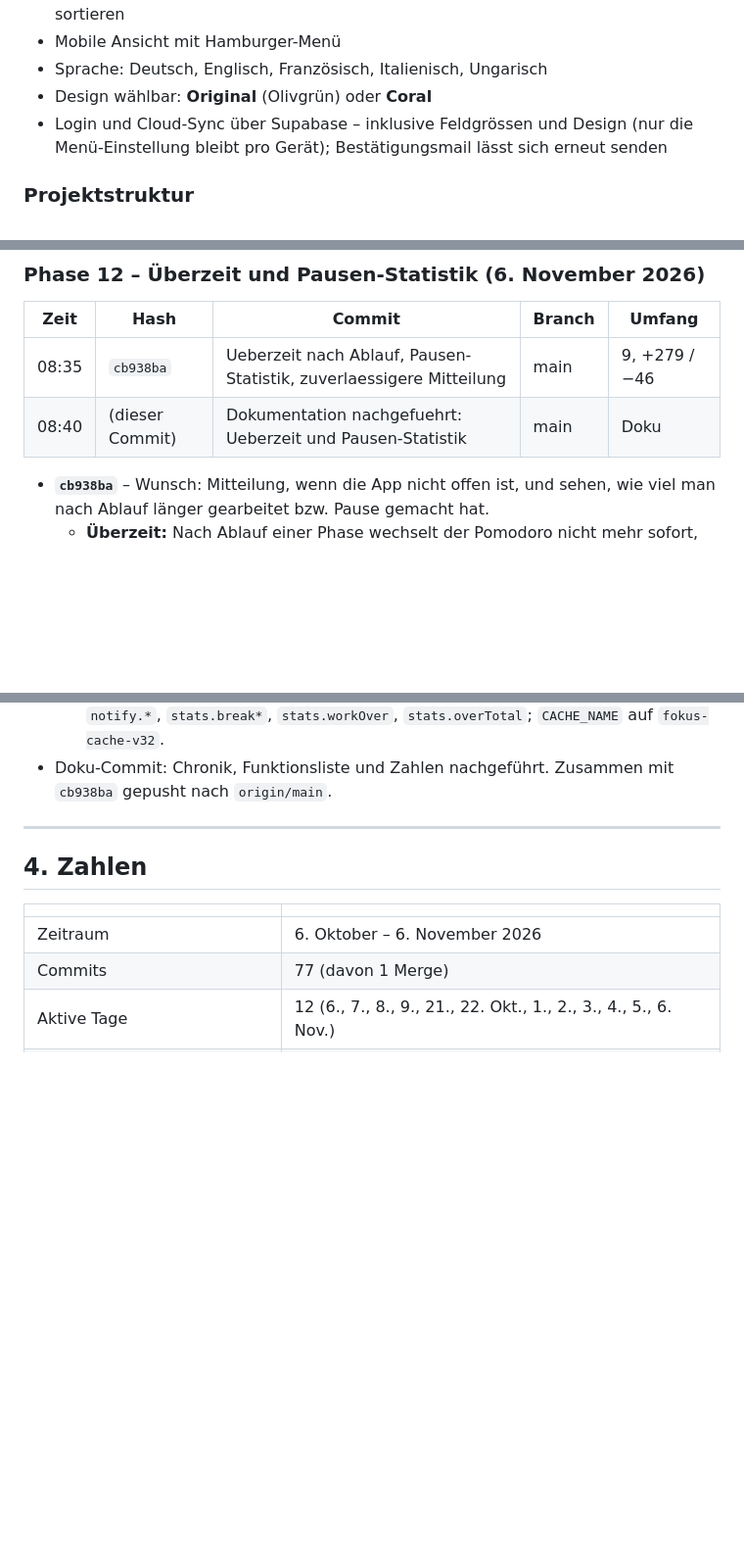
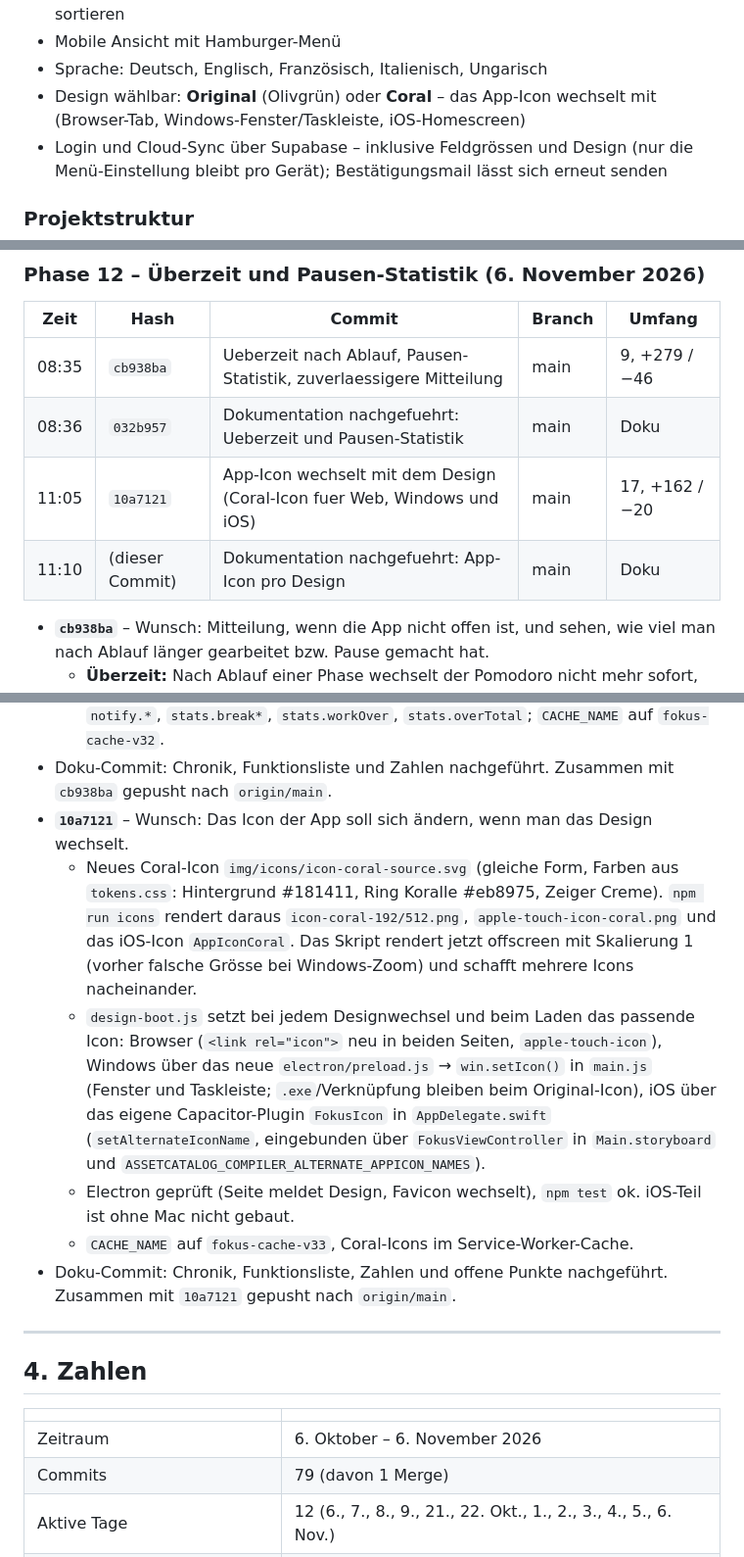
Before and after one commit to Namir1234/Podomoro-Timer, a Markdown page: DOKUMENTATION.md, 3 parts joined by grey strips. Shown at 98% size. Drawn GitHub-style; blank space fills up the shorter version.

Commit message:
Dokumentation nachgefuehrt: App-Icon pro Design
Co-Authored-By: Claude Opus 5.5 <noreply@anthropic.com>

```diff
--- a/DOKUMENTATION.md
+++ b/DOKUMENTATION.md
@@ -47,7 +47,8 @@ an und gleicht sie über **Supabase** zwischen Geräten ab.
 - Seitenmenü klappt beim Darüberfahren auf, Menüpunkte ein-/ausblenden und sortieren
 - Mobile Ansicht mit Hamburger-Menü
 - Sprache: Deutsch, Englisch, Französisch, Italienisch, Ungarisch
-- Design wählbar: **Original** (Olivgrün) oder **Coral**
+- Design wählbar: **Original** (Olivgrün) oder **Coral** – das App-Icon wechselt
+  mit (Browser-Tab, Windows-Fenster/Taskleiste, iOS-Homescreen)
 - Login und Cloud-Sync über Supabase – inklusive Feldgrössen und Design
   (nur die Menü-Einstellung bleibt pro Gerät); Bestätigungsmail lässt sich
   erneut senden
@@ -363,7 +364,9 @@ Rendern), `style/tokens.css`, `style/pomodoro-original.css`,
 | Zeit | Hash | Commit | Branch | Umfang |
 | --- | --- | --- | --- | --- |
 | 08:35 | `cb938ba` | Ueberzeit nach Ablauf, Pausen-Statistik, zuverlaessigere Mitteilung | main | 9, +279 / −46 |
-| 08:40 | (dieser Commit) | Dokumentation nachgefuehrt: Ueberzeit und Pausen-Statistik | main | Doku |
+| 08:36 | `032b957` | Dokumentation nachgefuehrt: Ueberzeit und Pausen-Statistik | main | Doku |
+| 11:05 | `10a7121` | App-Icon wechselt mit dem Design (Coral-Icon fuer Web, Windows und iOS) | main | 17, +162 / −20 |
+| 11:10 | (dieser Commit) | Dokumentation nachgefuehrt: App-Icon pro Design | main | Doku |
 
 - **`cb938ba`** – Wunsch: Mitteilung, wenn die App nicht offen ist, und sehen,
   wie viel man nach Ablauf länger gearbeitet bzw. Pause gemacht hat.
@@ -390,6 +393,25 @@ Rendern), `style/tokens.css`, `style/pomodoro-original.css`,
     `stats.overTotal`; `CACHE_NAME` auf `fokus-cache-v32`.
 - Doku-Commit: Chronik, Funktionsliste und Zahlen nachgeführt. Zusammen mit
   `cb938ba` gepusht nach `origin/main`.
+- **`10a7121`** – Wunsch: Das Icon der App soll sich ändern, wenn man das Design wechselt.
+  - Neues Coral-Icon `img/icons/icon-coral-source.svg` (gleiche Form, Farben aus
+    `tokens.css`: Hintergrund #181411, Ring Koralle #eb8975, Zeiger Creme).
+    `npm run icons` rendert daraus `icon-coral-192/512.png`,
+    `apple-touch-icon-coral.png` und das iOS-Icon `AppIconCoral`. Das Skript
+    rendert jetzt offscreen mit Skalierung 1 (vorher falsche Grösse bei
+    Windows-Zoom) und schafft mehrere Icons nacheinander.
+  - `design-boot.js` setzt bei jedem Designwechsel und beim Laden das passende Icon:
+    Browser (`<link rel="icon">` neu in beiden Seiten, `apple-touch-icon`),
+    Windows über das neue `electron/preload.js` → `win.setIcon()` in `main.js`
+    (Fenster und Taskleiste; `.exe`/Verknüpfung bleiben beim Original-Icon),
+    iOS über das eigene Capacitor-Plugin `FokusIcon` in `AppDelegate.swift`
+    (`setAlternateIconName`, eingebunden über `FokusViewController` in
+    `Main.storyboard` und `ASSETCATALOG_COMPILER_ALTERNATE_APPICON_NAMES`).
+  - Electron geprüft (Seite meldet Design, Favicon wechselt), `npm test` ok.
+    iOS-Teil ist ohne Mac nicht gebaut.
+  - `CACHE_NAME` auf `fokus-cache-v33`, Coral-Icons im Service-Worker-Cache.
+- Doku-Commit: Chronik, Funktionsliste, Zahlen und offene Punkte nachgeführt.
+  Zusammen mit `10a7121` gepusht nach `origin/main`.
 
 ---
 
@@ -398,7 +420,7 @@ Rendern), `style/tokens.css`, `style/pomodoro-original.css`,
 | | |
 | --- | --- |
 | Zeitraum | 6. Oktober – 6. November 2026 |
-| Commits | 77 (davon 1 Merge) |
+| Commits | 79 (davon 1 Merge) |
 | Aktive Tage | 12 (6., 7., 8., 9., 21., 22. Okt., 1., 2., 3., 4., 5., 6. Nov.) |
 | Meiste Commits an einem Tag | 7. Oktober (17) |
 | Grösster Commit | `26003a3` Windows- und iOS-App (+5713 Zeilen) |
```
Also changed, not shown: other parts of DOKUMENTATION.md (+5 -2 lines).
